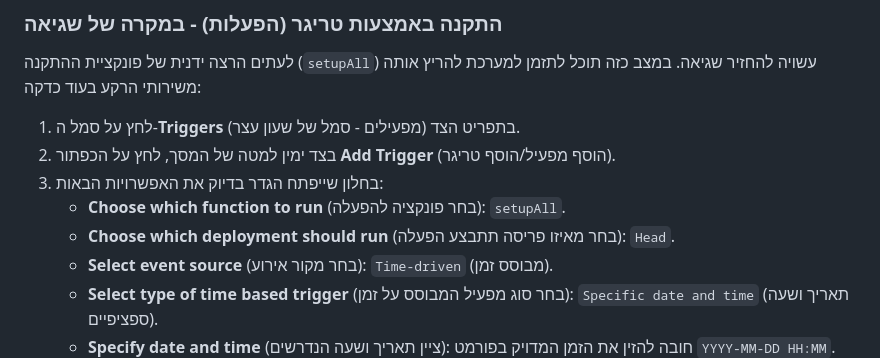
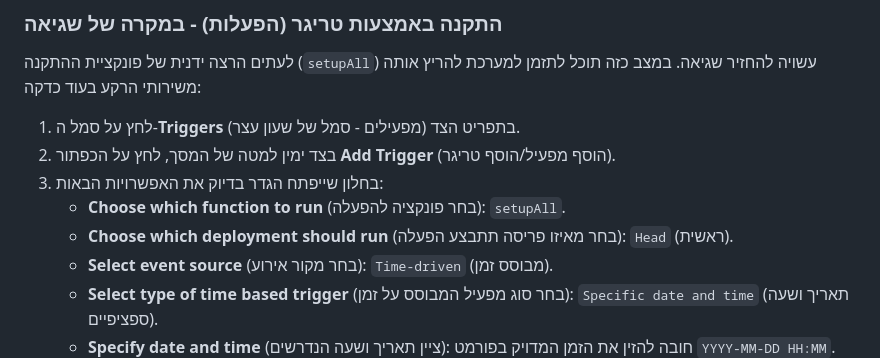
Before and after one commit to moyshiginzburg/Google-Drive-Bypass-Downloader, a Markdown page: README.md, the part around the change. Rendered like a GitHub page.

Commit message:
docs: update README with new information or corrections

```diff
--- a/README.md
+++ b/README.md
@@ -88,7 +88,7 @@ If you submitted the form and the requested files did not appear in your Google
 2. בצד ימין למטה של המסך, לחץ על הכפתור **Add Trigger** (הוסף מפעיל/הוסף טריגר).
 3. בחלון שייפתח הגדר בדיוק את האפשרויות הבאות:
    - **Choose which function to run** (בחר פונקציה להפעלה): `setupAll`.
-   - **Choose which deployment should run** (בחר מאיזו פריסה תתבצע הפעלה): `Head`.
+   - **Choose which deployment should run** (בחר מאיזו פריסה תתבצע הפעלה): `Head` (ראשית).
    - **Select event source** (בחר מקור אירוע): `Time-driven` (מבוסס זמן).
    - **Select type of time based trigger** (בחר סוג מפעיל המבוסס על זמן): `Specific date and time` (תאריך ושעה ספציפיים).
    - **Specify date and time** (ציין תאריך ושעה הנדרשים): חובה להזין את הזמן המדויק בפורמט `YYYY-MM-DD HH:MM`. כלומר, אם הזמן הנוכחי הוא ה-20 במרץ 2026 בשעה 10:00 בדיוק, תצטרך לכתוב: `2026-03-20 10:02` כדי שזה יופעל אוטומטית בעוד כשתי דקות.
```
